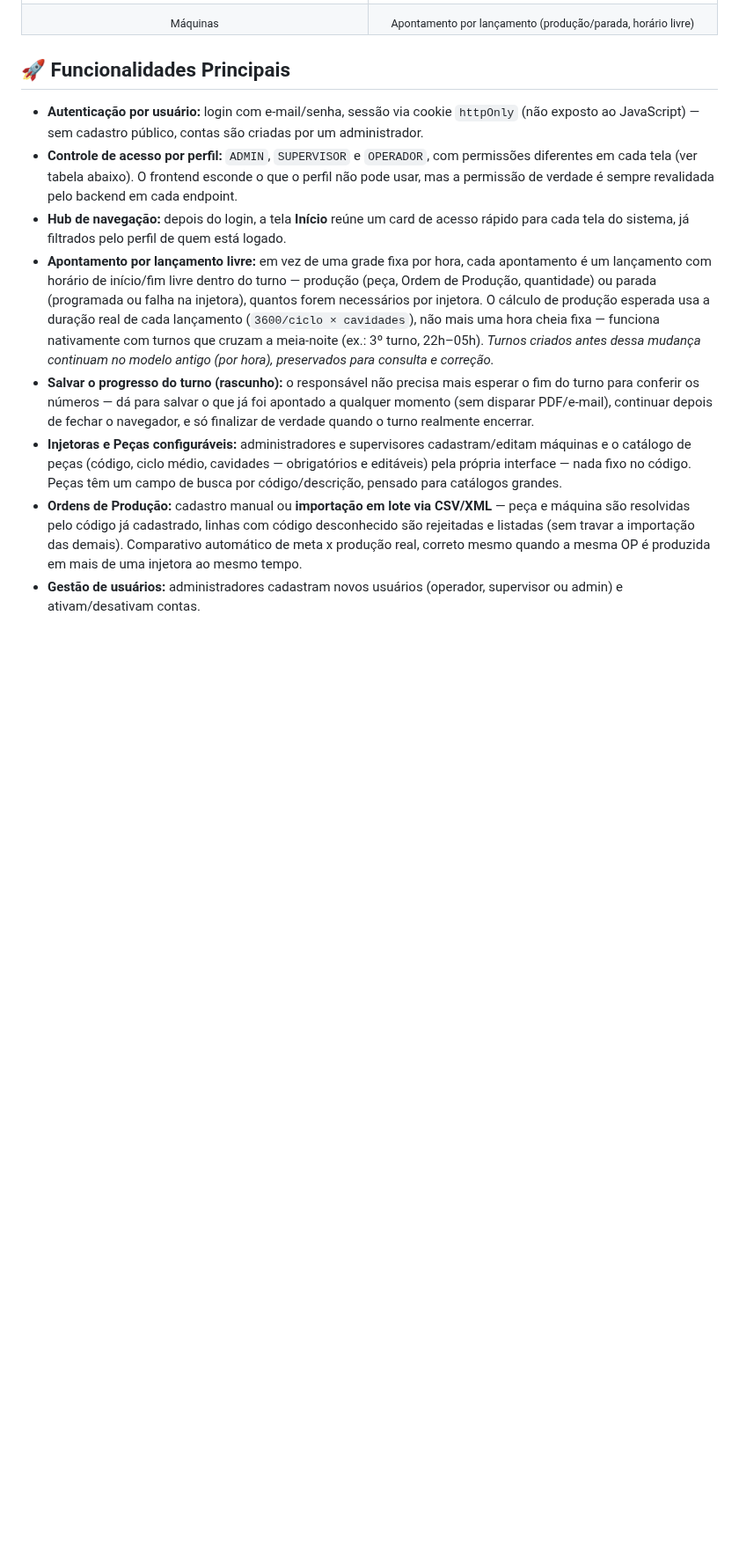
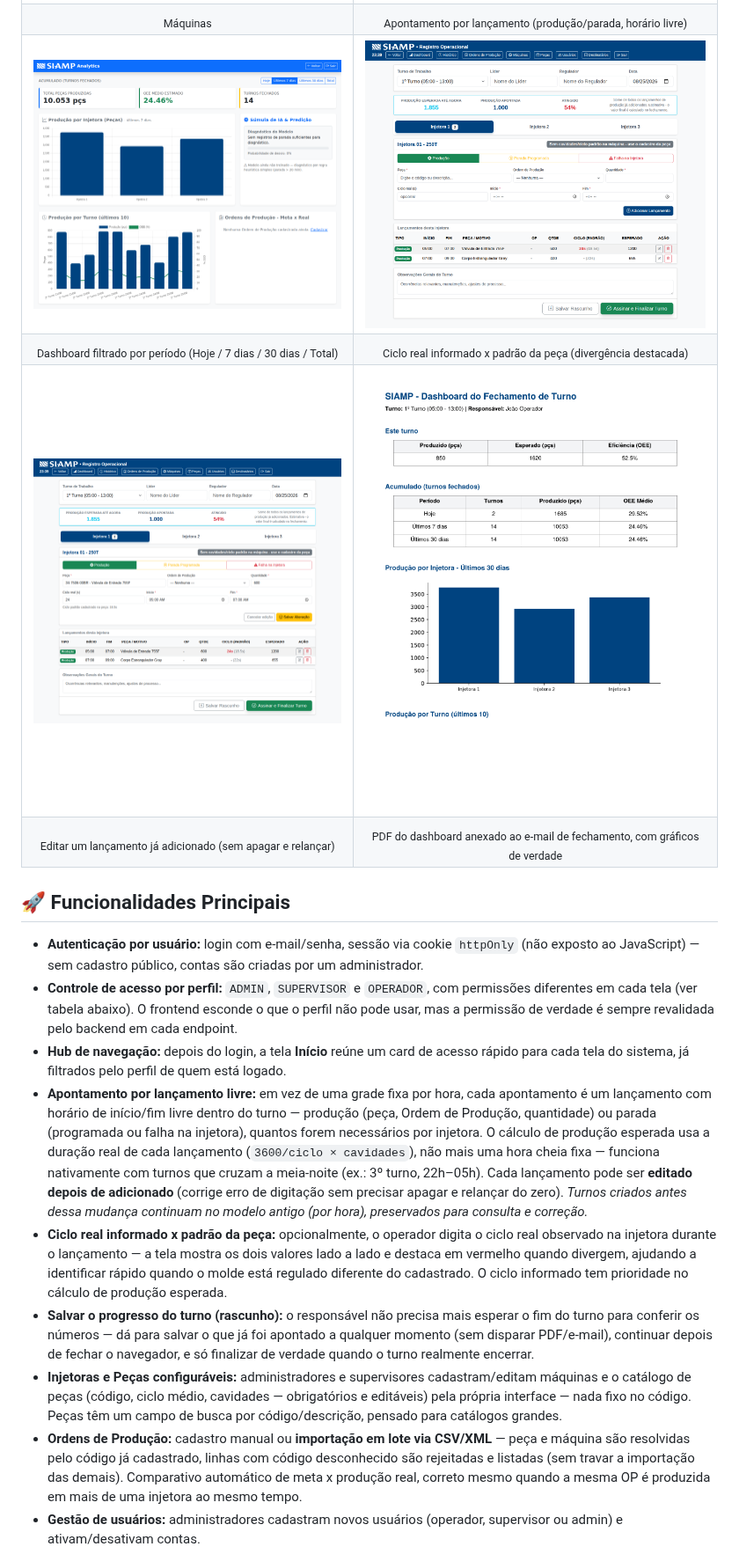
Before and after one commit to alexnascimento1980/SIAMP, a Markdown page: README.md, the part around one of its changes. Shown at 88% size. Rendered like a GitHub page; pictures changed too: docs/screenshots/09-dashboard-periodo.png (added), docs/screenshots/10-apontamento-ciclo.png (added), docs/screenshots/11-apontamento-editar.png (added); blank space fills up the shorter version.

Commit message:
docs: documentar ciclo real informado, editar lançamento, dashboard por período e PDF com gráficos
README.md:
- 4 prints novos, capturados de verdade (sistema rodando com dados de
  demonstração, não simulados): dashboard com filtro de período
  ativo, apontamento com ciclo divergente destacado, formulário em
  modo de edição, e o PDF do dashboard renderizado com os gráficos.
- Lista de funcionalidades atualizada com as 4 melhorias desta
  sessão (ciclo real x padrão da peça, editar lançamento já
  adicionado, filtro de período no dashboard, dois PDFs anexados ao
  e-mail de fechamento).
- Contagem de testes corrigida (113 -> 124).

Todos os caminhos de imagem conferidos contra os arquivos reais no
repositório antes de commitar.

```diff
--- a/README.md
+++ b/README.md
@@ -37,6 +37,22 @@ Plataforma para digitalização e automação do processo de fechamento de turno
 <td align="center"><sub>Máquinas</sub></td>
 <td align="center"><sub>Apontamento por lançamento (produção/parada, horário livre)</sub></td>
 </tr>
+<tr>
+<td><img src="docs/screenshots/09-dashboard-periodo.png" alt="Dashboard com filtro de período" width="400"></td>
+<td><img src="docs/screenshots/10-apontamento-ciclo.png" alt="Comparação de ciclo real x padrão" width="400"></td>
+</tr>
+<tr>
+<td align="center"><sub>Dashboard filtrado por período (Hoje / 7 dias / 30 dias / Total)</sub></td>
+<td align="center"><sub>Ciclo real informado x padrão da peça (divergência destacada)</sub></td>
+</tr>
+<tr>
+<td><img src="docs/screenshots/11-apontamento-editar.png" alt="Editar lançamento já adicionado" width="400"></td>
+<td><img src="docs/screenshots/12-pdf-dashboard-turno.png" alt="PDF do dashboard anexado ao e-mail" width="400"></td>
+</tr>
+<tr>
+<td align="center"><sub>Editar um lançamento já adicionado (sem apagar e relançar)</sub></td>
+<td align="center"><sub>PDF do dashboard anexado ao e-mail de fechamento, com gráficos de verdade</sub></td>
+</tr>
 </table>
 
 ## 🚀 Funcionalidades Principais
@@ -44,7 +60,8 @@ Plataforma para digitalização e automação do processo de fechamento de turno
 - **Autenticação por usuário:** login com e-mail/senha, sessão via cookie `httpOnly` (não exposto ao JavaScript) — sem cadastro público, contas são criadas por um administrador.
 - **Controle de acesso por perfil:** `ADMIN`, `SUPERVISOR` e `OPERADOR`, com permissões diferentes em cada tela (ver tabela abaixo). O frontend esconde o que o perfil não pode usar, mas a permissão de verdade é sempre revalidada pelo backend em cada endpoint.
 - **Hub de navegação:** depois do login, a tela **Início** reúne um card de acesso rápido para cada tela do sistema, já filtrados pelo perfil de quem está logado.
-- **Apontamento por lançamento livre:** em vez de uma grade fixa por hora, cada apontamento é um lançamento com horário de início/fim livre dentro do turno — produção (peça, Ordem de Produção, quantidade) ou parada (programada ou falha na injetora), quantos forem necessários por injetora. O cálculo de produção esperada usa a duração real de cada lançamento (`3600/ciclo × cavidades`), não mais uma hora cheia fixa — funciona nativamente com turnos que cruzam a meia-noite (ex.: 3º turno, 22h–05h). *Turnos criados antes dessa mudança continuam no modelo antigo (por hora), preservados para consulta e correção.*
+- **Apontamento por lançamento livre:** em vez de uma grade fixa por hora, cada apontamento é um lançamento com horário de início/fim livre dentro do turno — produção (peça, Ordem de Produção, quantidade) ou parada (programada ou falha na injetora), quantos forem necessários por injetora. O cálculo de produção esperada usa a duração real de cada lançamento (`3600/ciclo × cavidades`), não mais uma hora cheia fixa — funciona nativamente com turnos que cruzam a meia-noite (ex.: 3º turno, 22h–05h). Cada lançamento pode ser **editado depois de adicionado** (corrige erro de digitação sem precisar apagar e relançar do zero). *Turnos criados antes dessa mudança continuam no modelo antigo (por hora), preservados para consulta e correção.*
+- **Ciclo real informado x padrão da peça:** opcionalmente, o operador digita o ciclo real observado na injetora durante o lançamento — a tela mostra os dois valores lado a lado e destaca em vermelho quando divergem, ajudando a identificar rápido quando o molde está regulado diferente do cadastrado. O ciclo informado tem prioridade no cálculo de produção esperada.
 - **Salvar o progresso do turno (rascunho):** o responsável não precisa mais esperar o fim do turno para conferir os números — dá para salvar o que já foi apontado a qualquer momento (sem disparar PDF/e-mail), continuar depois de fechar o navegador, e só finalizar de verdade quando o turno realmente encerrar.
 - **Injetoras e Peças configuráveis:** administradores e supervisores cadastram/editam máquinas e o catálogo de peças (código, ciclo médio, cavidades — obrigatórios e editáveis) pela própria interface — nada fixo no código. Peças têm um campo de busca por código/descrição, pensado para catálogos grandes.
 - **Ordens de Produção:** cadastro manual ou **importação em lote via CSV/XML** — peça e máquina são resolvidas pelo código já cadastrado, linhas com código desconhecido são rejeitadas e listadas (sem travar a importação das demais). Comparativo automático de meta x produção real, correto mesmo quando a mesma OP é produzida em mais de uma injetora ao mesmo tempo.
```
Also changed, not shown: other parts of README.md (+3 -3 lines).
